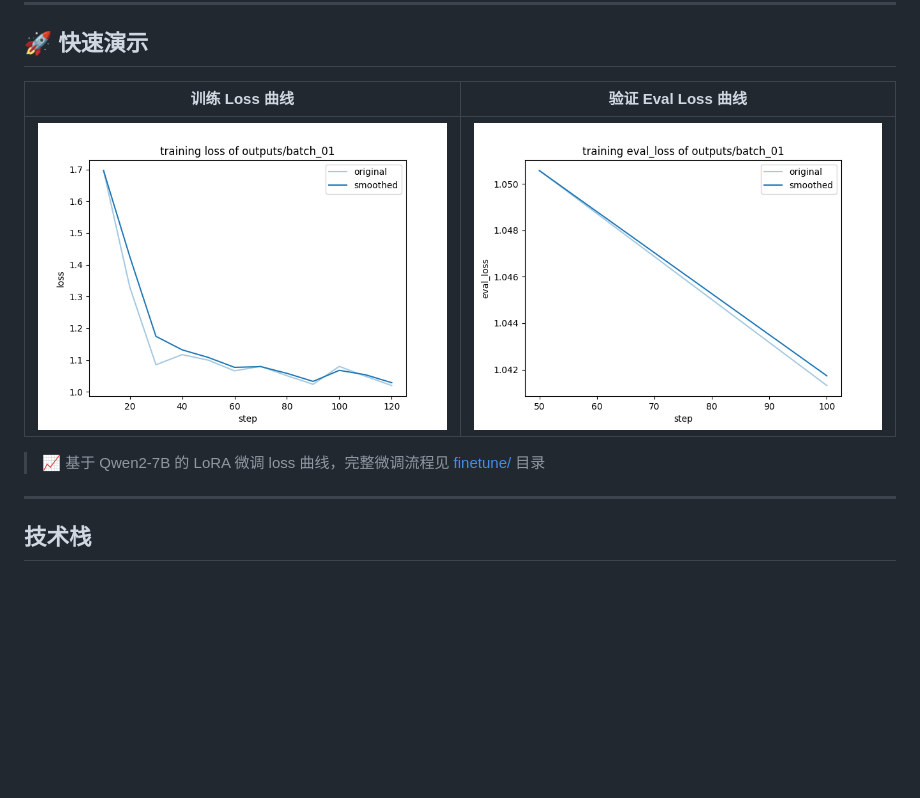
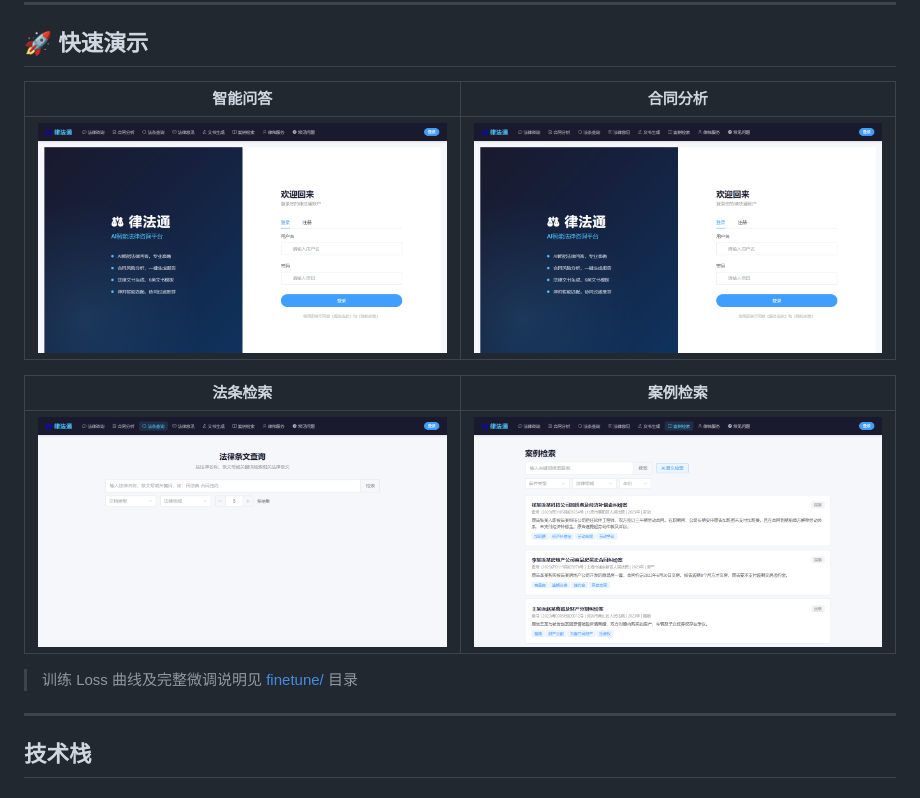
Before and after one commit to qie-ye/lvfatong, a Markdown page: README.md, the part around the change. Drawn GitHub-style; pictures changed too: docs/screenshots/cases.png (added), docs/screenshots/chat.png (added), docs/screenshots/contract.png (added); blank space fills up the shorter version.

Commit message:
docs: 新增前端页面截图（聊天/合同/法条/案例/FAQ），替换快速演示表格

```diff
--- a/README.md
+++ b/README.md
@@ -40,13 +40,17 @@
 
 <div align="center">
 
-| 训练 Loss 曲线 | 验证 Eval Loss 曲线 |
+| 智能问答 | 合同分析 |
 |:---:|:---:|
-| ![Training Loss](docs/screenshots/training_loss.png) | ![Eval Loss](docs/screenshots/training_eval_loss.png) |
+| ![Chat](docs/screenshots/chat.png) | ![Contract](docs/screenshots/contract.png) |
+
+| 法条检索 | 案例检索 |
+|:---:|:---:|
+| ![Laws](docs/screenshots/laws.png) | ![Cases](docs/screenshots/cases.png) |
 
 </div>
 
-> 📈 基于 Qwen2-7B 的 LoRA 微调 loss 曲线，完整微调流程见 [finetune/](finetune/) 目录
+> 训练 Loss 曲线及完整微调说明见 [finetune/](finetune/) 目录
 
 ---
 
```
Also changed, not shown: docs/screenshots/faq.png (added).
